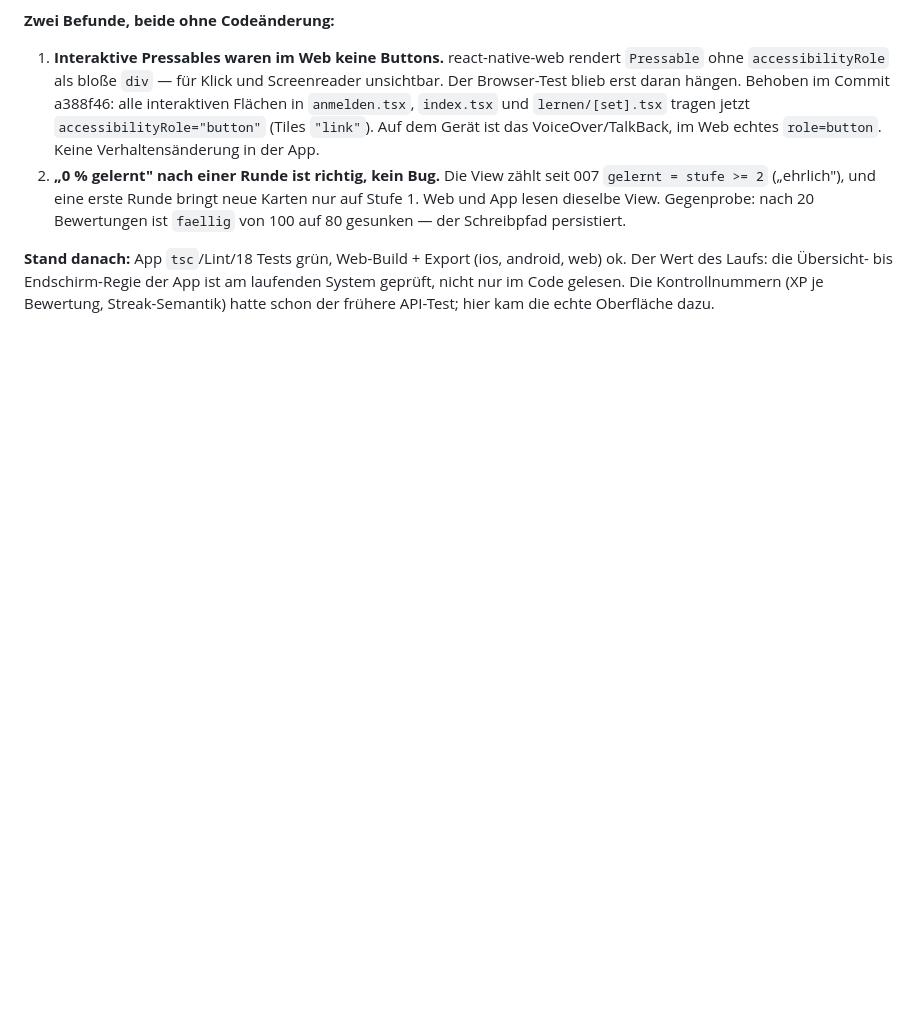
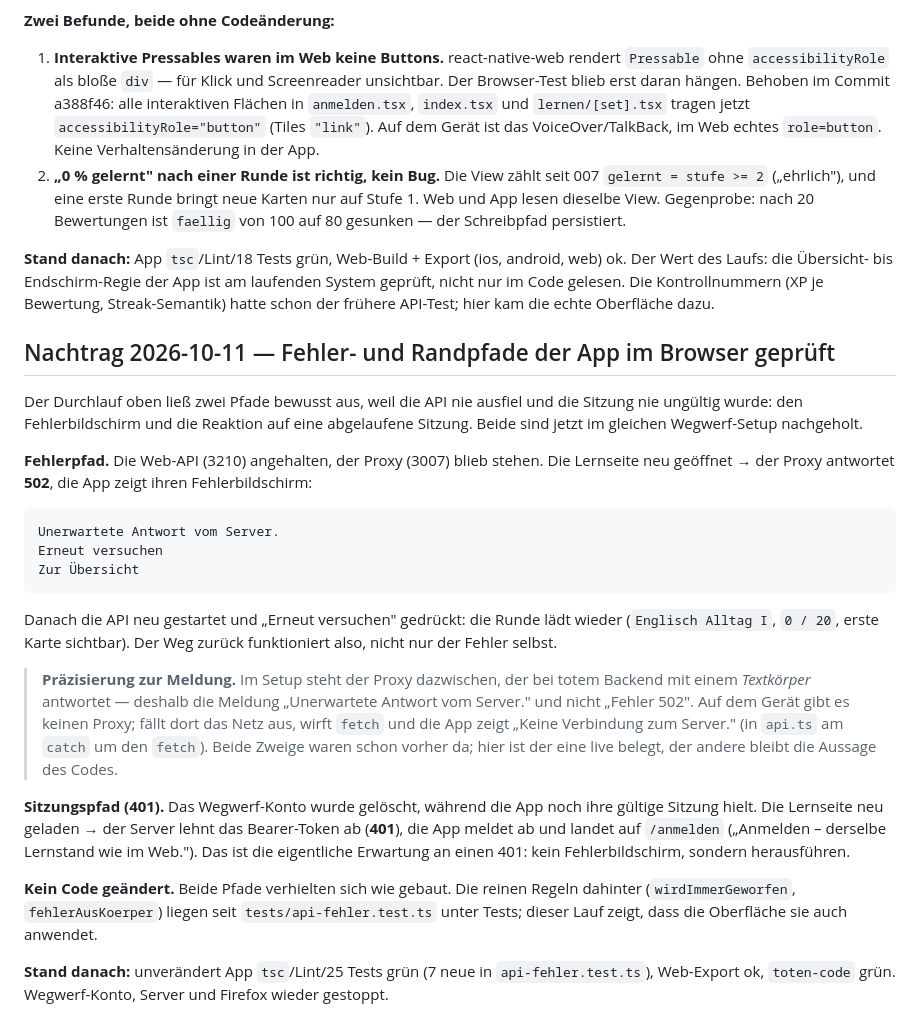
Before and after one commit to croissant1qp1-hue/lexio, a Markdown page: OFFENE-PUNKTE.md, the part around the change. Rendered like a GitHub page; blank space fills up the shorter version.

Commit message:
Doku: Fehler- und Randpfade der App im Browser geprüft

````diff
--- a/OFFENE-PUNKTE.md
+++ b/OFFENE-PUNKTE.md
@@ -1060,3 +1060,46 @@ android, web) ok. Der Wert des Laufs: die Übersicht- bis Endschirm-Regie der
 App ist am laufenden System geprüft, nicht nur im Code gelesen. Die
 Kontrollnummern (XP je Bewertung, Streak-Semantik) hatte schon der frühere
 API-Test; hier kam die echte Oberfläche dazu.
+
+## Nachtrag 2026-10-11 — Fehler- und Randpfade der App im Browser geprüft
+
+Der Durchlauf oben ließ zwei Pfade bewusst aus, weil die API nie ausfiel und
+die Sitzung nie ungültig wurde: den Fehlerbildschirm und die Reaktion auf eine
+abgelaufene Sitzung. Beide sind jetzt im gleichen Wegwerf-Setup nachgeholt.
+
+**Fehlerpfad.** Die Web-API (3210) angehalten, der Proxy (3007) blieb stehen.
+Die Lernseite neu geöffnet → der Proxy antwortet **502**, die App zeigt ihren
+Fehlerbildschirm:
+
+```
+Unerwartete Antwort vom Server.
+Erneut versuchen
+Zur Übersicht
+```
+
+Danach die API neu gestartet und „Erneut versuchen" gedrückt: die Runde lädt
+wieder (`Englisch Alltag I`, `0 / 20`, erste Karte sichtbar). Der Weg zurück
+funktioniert also, nicht nur der Fehler selbst.
+
+> **Präzisierung zur Meldung.** Im Setup steht der Proxy dazwischen, der bei
+> totem Backend mit einem *Textkörper* antwortet — deshalb die Meldung
+> „Unerwartete Antwort vom Server." und nicht „Fehler 502". Auf dem Gerät gibt
+> es keinen Proxy; fällt dort das Netz aus, wirft `fetch` und die App zeigt
+> „Keine Verbindung zum Server." (in `api.ts` am `catch` um den `fetch`). Beide
+> Zweige waren schon vorher da; hier ist der eine live belegt, der andere
+> bleibt die Aussage des Codes.
+
+**Sitzungspfad (401).** Das Wegwerf-Konto wurde gelöscht, während die App noch
+ihre gültige Sitzung hielt. Die Lernseite neu geladen → der Server lehnt das
+Bearer-Token ab (**401**), die App meldet ab und landet auf `/anmelden`
+(„Anmelden – derselbe Lernstand wie im Web."). Das ist die eigentliche
+Erwartung an einen 401: kein Fehlerbildschirm, sondern herausführen.
+
+**Kein Code geändert.** Beide Pfade verhielten sich wie gebaut. Die reinen
+Regeln dahinter (`wirdImmerGeworfen`, `fehlerAusKoerper`) liegen seit
+`tests/api-fehler.test.ts` unter Tests; dieser Lauf zeigt, dass die
+Oberfläche sie auch anwendet.
+
+**Stand danach:** unverändert App `tsc`/Lint/25 Tests grün (7 neue in
+`api-fehler.test.ts`), Web-Export ok, `toten-code` grün. Wegwerf-Konto,
+Server und Firefox wieder gestoppt.
````
